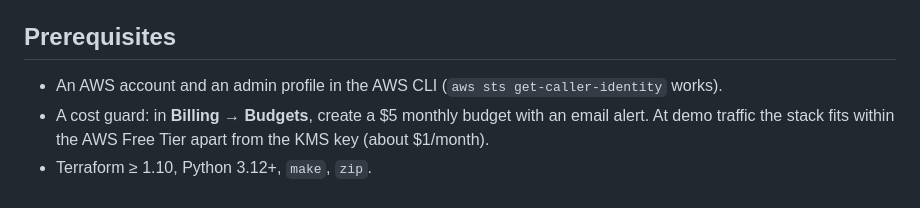
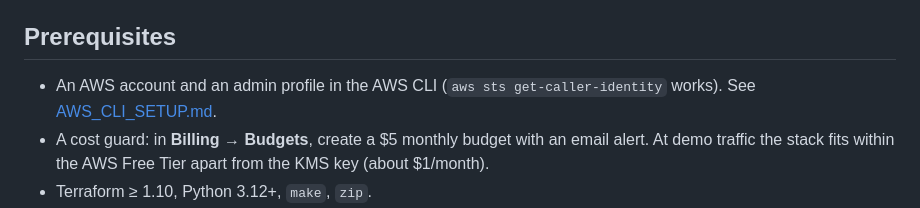
Before and after one commit to AaronVerdine/CTIA_AggTool, a Markdown page: docs/DEPLOYMENT.md, the part around the change. GitHub-like rendering.

Commit message:
Docs: AWS CLI admin profile setup with IAM Identity Center
Co-Authored-By: Claude Opus 5.5 (1M context) <noreply@anthropic.com>
Claude-Session: https://claude.ai/code/session_015CfTV6vss6yuMGykfXRNQb

```diff
--- a/docs/DEPLOYMENT.md
+++ b/docs/DEPLOYMENT.md
@@ -6,6 +6,7 @@ then **continuous deployment** from GitHub Actions on every push to `main`.
 ## Prerequisites
 
 - An AWS account and an admin profile in the AWS CLI (`aws sts get-caller-identity` works).
+  See [AWS_CLI_SETUP.md](AWS_CLI_SETUP.md).
 - A cost guard: in **Billing → Budgets**, create a $5 monthly budget with an email alert. At demo
   traffic the stack fits within the AWS Free Tier apart from the KMS key (about $1/month).
 - Terraform ≥ 1.10, Python 3.12+, `make`, `zip`.
```
Also changed, not shown: docs/AWS_CLI_SETUP.md (added, +87 -0 lines).
